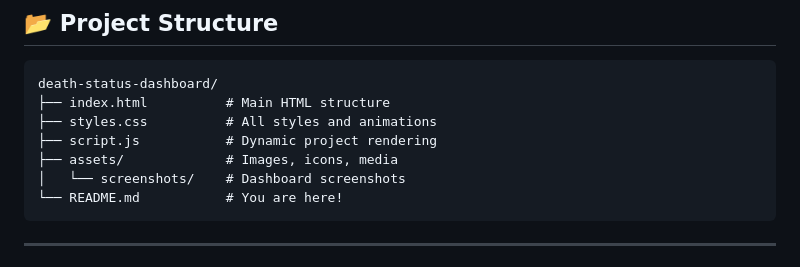
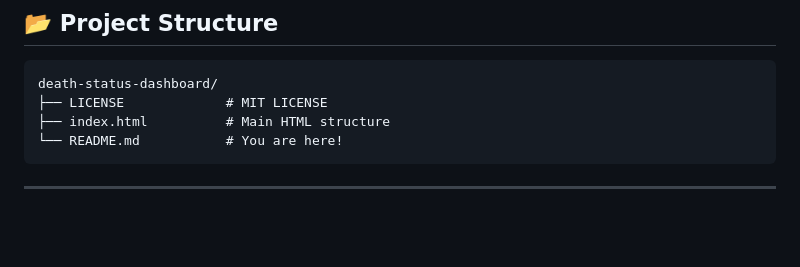
Before and after one commit to alexafton/death-status-dashboard, a Markdown page: README.md, the part around the change. GitHub-like rendering; blank space fills up the shorter version.

Commit message:
Update project structure in README
Removed details about styles, script, and assets from project structure.

````diff
--- a/README.md
+++ b/README.md
@@ -92,11 +92,8 @@ This project intentionally avoids frameworks to demonstrate:
 
 ```
 death-status-dashboard/
+├── LICENSE             # MIT LICENSE
 ├── index.html          # Main HTML structure
-├── styles.css          # All styles and animations
-├── script.js           # Dynamic project rendering
-├── assets/             # Images, icons, media
-│   └── screenshots/    # Dashboard screenshots
 └── README.md           # You are here!
 ```
 
````
